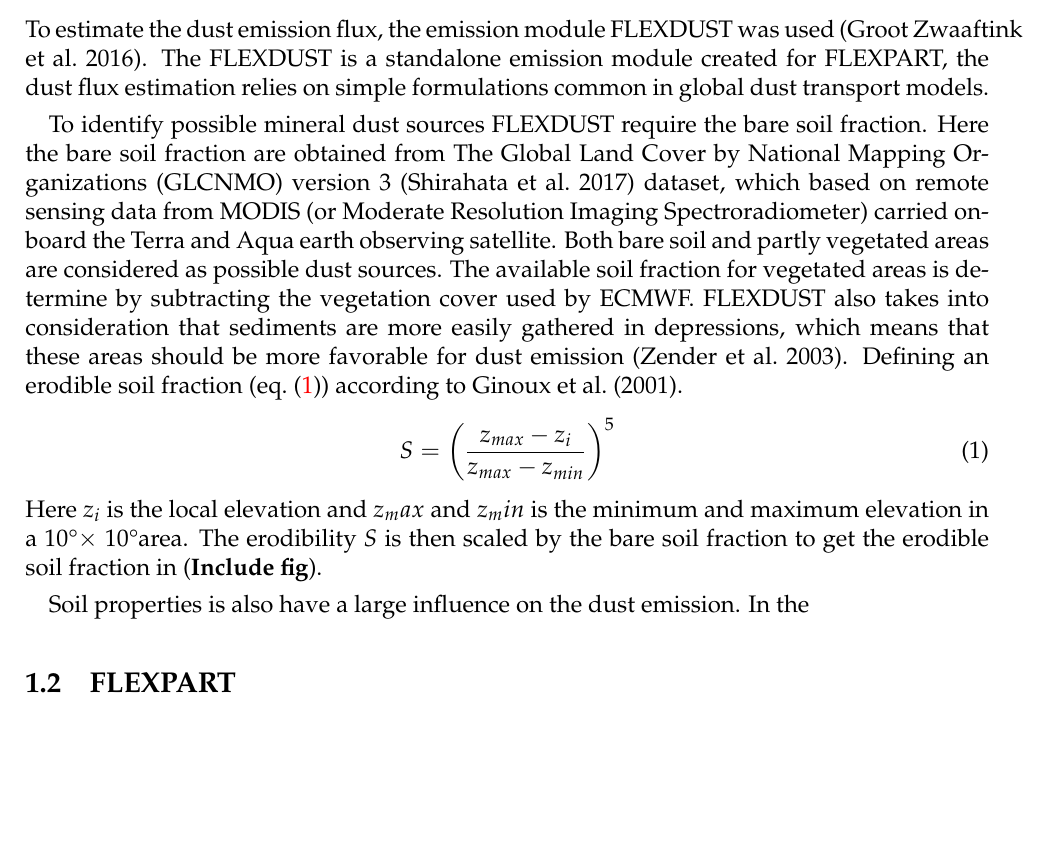
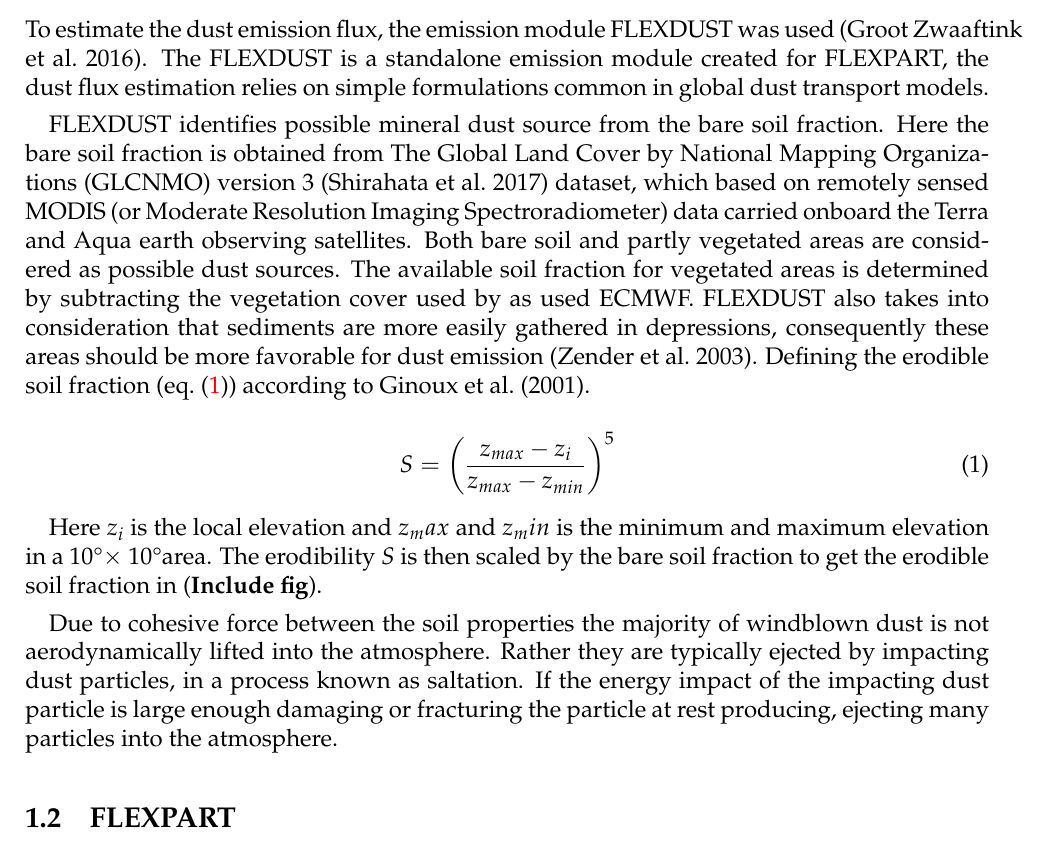
Before and after one commit to MasterOnDust/a-master-on-dust, a LaTeX document (texfiles/main.tex, which reads texfiles/flexdust_model_discription.tex): part of page 2 of 3 before the commit and part of page 2 of 4 after it, cut so that both start at the same text, the shorter picture padded with empty space. Compiled offline with pdfLaTeX.

Commit message:
update text

```diff
--- a/texfiles/flexdust_model_discription.tex
+++ b/texfiles/flexdust_model_discription.tex
@@ -4,22 +4,28 @@ To estimate the dust emission flux, the emission module FLEXDUST was used
 created for FLEXPART, the dust flux estimation relies on simple formulations
 common in global dust transport models.
 
-To identify possible mineral dust sources FLEXDUST require the bare soil
-fraction. Here the bare soil fraction are obtained from The Global Land Cover by National Mapping
-Organizations (GLCNMO) version 3 \parencite{shirahata2017production} dataset, which
-based on remote sensing data from MODIS (or Moderate Resolution Imaging
-Spectroradiometer) carried onboard the Terra and Aqua earth observing satellite.
-Both bare soil and partly vegetated areas are considered as possible dust
-sources. The available soil fraction for vegetated areas is determine by
-subtracting the vegetation cover used by ECMWF. FLEXDUST also takes into
-consideration that sediments are more easily gathered in depressions, which
-means that these areas should be more favorable for dust emission
-\parencite{zender2003mineral}. Defining an erodible soil fraction (\cref{eq_ero_soil_frac}) according to \textcite{dust_dist_Ginoux2001}.
+FLEXDUST identifies possible mineral dust source from the bare soil fraction.
+Here the bare soil fraction is obtained from The Global Land Cover by National
+Mapping Organizations (GLCNMO) version 3 \parencite{shirahata2017production}
+dataset, which based on remotely sensed MODIS (or Moderate Resolution Imaging
+Spectroradiometer) data carried onboard the Terra and Aqua earth observing
+satellites. Both bare soil and partly vegetated areas are considered as possible
+dust sources. The available soil fraction for vegetated areas is determined by
+subtracting the vegetation cover used by as used ECMWF. FLEXDUST also takes into
+consideration that sediments are more easily gathered in depressions,
+consequently these areas should be more favorable for dust emission
+\parencite{zender2003mineral}. Defining the erodible soil fraction
+(\cref{eq_ero_soil_frac}) according to \textcite{dust_dist_Ginoux2001}.
+
 \begin{equation}\label{eq_ero_soil_frac}
     S = \left(\frac{z_{max} - z_i}{z_{max} - z_{min}}\right)^5
 \end{equation}
+
 Here $z_i$ is the local elevation and $z_max$ and $z_min$ is the minimum and
 maximum elevation in a 10\degree $\times$ 10\degree area. The erodibility $S$ is
 then scaled by the bare soil fraction to get the erodible soil fraction in (\textbf{Include fig}).
 
-Soil properties is also have a large influence on the dust emission. In the
+Due to cohesive force between the soil properties the majority of windblown dust
+is not aerodynamically lifted into the atmosphere. Rather they are typically
+ejected by impacting dust particles, in a process known as saltation. If the energy impact of the
+impacting dust particle is large enough damaging or fracturing the particle at rest producing, ejecting many particles into the atmosphere.
```
